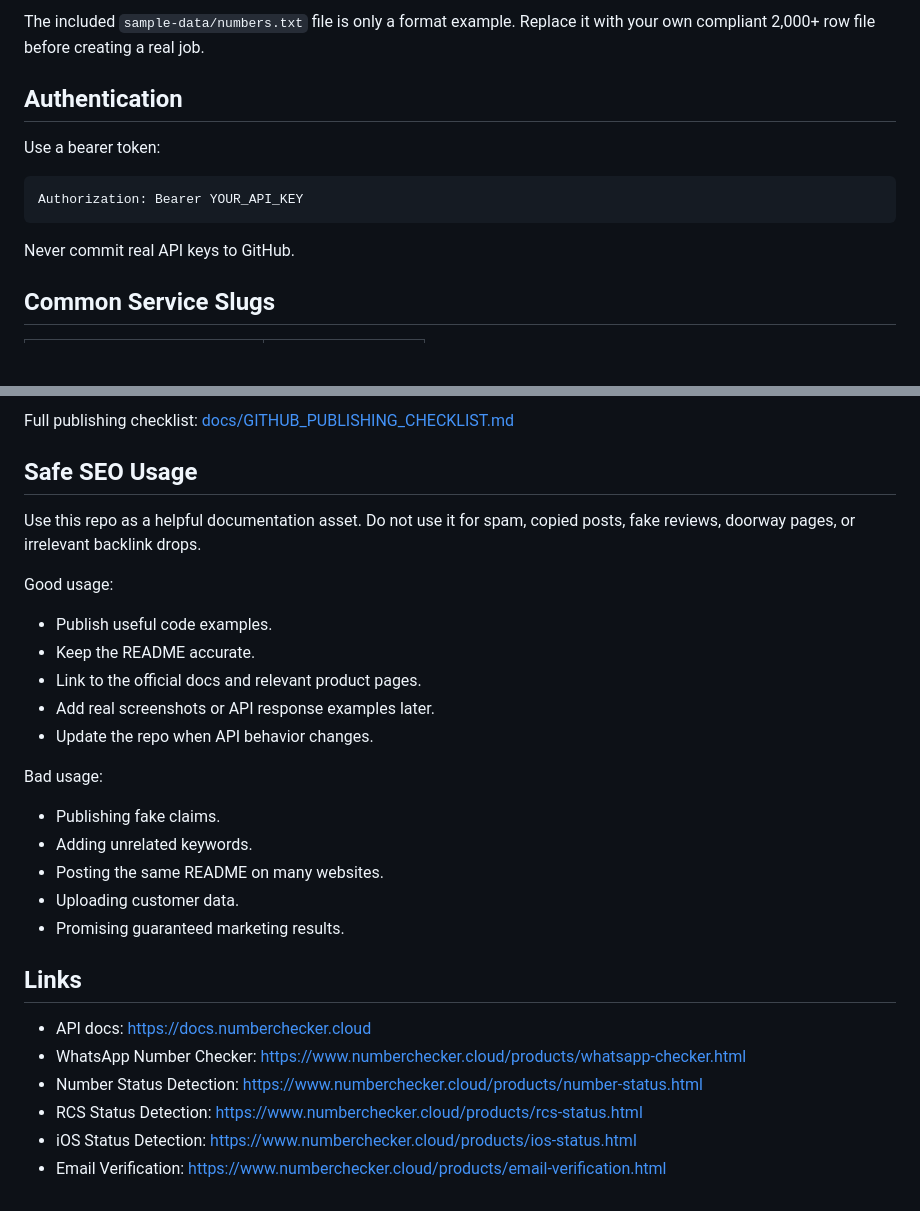
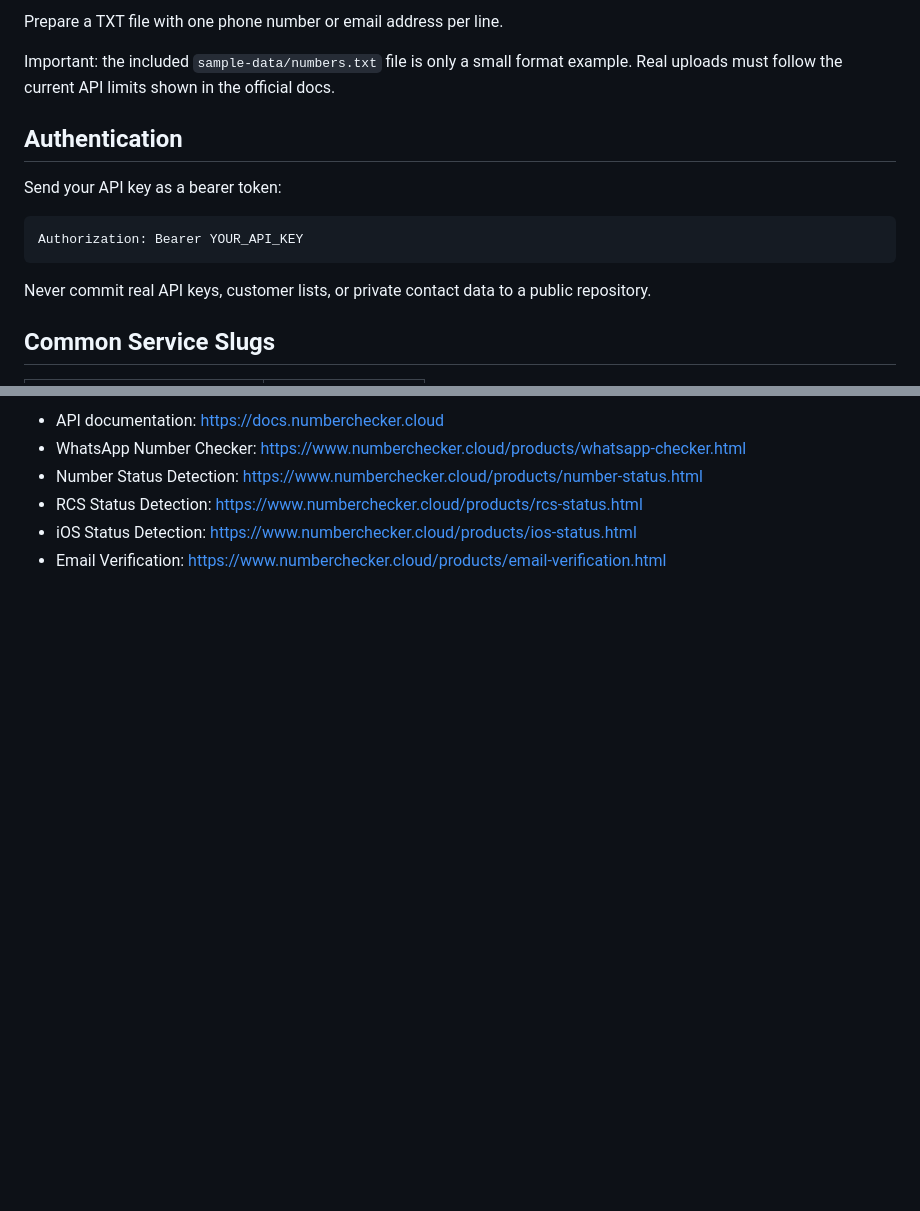
Before and after one commit to marketingwalaa12-create/numberchecker-api-examples, a Markdown page: README.md, 2 parts joined by grey strips. GitHub-like rendering; blank space fills up the shorter version.

````diff
--- a/README.md
+++ b/README.md
@@ -68,15 +51,17 @@ Important: real uploads require at least 2,000 valid entries and no more than 1,
 
-The included `sample-data/numbers.txt` file is only a format example. Replace it with your own compliant 2,000+ row file before creating a real job.
+Prepare a TXT file with one phone number or email address per line.
+
+Important: the included `sample-data/numbers.txt` file is only a small format example. Real uploads must follow the current API limits shown in the official docs.
 
 ## Authentication
 
-Use a bearer token:
+Send your API key as a bearer token:
 
 ```bash
 Authorization: Bearer YOUR_API_KEY
 ```
 
-Never commit real API keys to GitHub.
+Never commit real API keys, customer lists, or private contact data to a public repository.
 
 ## Common Service Slugs
 
@@ -164,28 +126,4 @@ After publishing, link the repo from:
-Full publishing checklist: [docs/GITHUB_PUBLISHING_CHECKLIST.md](docs/GITHUB_PUBLISHING_CHECKLIST.md)
-
-## Safe SEO Usage
-
-Use this repo as a helpful documentation asset. Do not use it for spam, copied posts, fake reviews, doorway pages, or irrelevant backlink drops.
-
-Good usage:
-
-- Publish useful code examples.
-- Keep the README accurate.
-- Link to the official docs and relevant product pages.
-- Add real screenshots or API response examples later.
-- Update the repo when API behavior changes.
-
-Bad usage:
-
-- Publishing fake claims.
-- Adding unrelated keywords.
-- Posting the same README on many websites.
-- Uploading customer data.
-- Promising guaranteed marketing results.
-
-## Links
-
-- API docs: https://docs.numberchecker.cloud
+- API documentation: https://docs.numberchecker.cloud
 - WhatsApp Number Checker: https://www.numberchecker.cloud/products/whatsapp-checker.html
 - Number Status Detection: https://www.numberchecker.cloud/products/number-status.html
 - RCS Status Detection: https://www.numberchecker.cloud/products/rcs-status.html
````
Also changed, not shown: other parts of README.md (+59 -99 lines).
